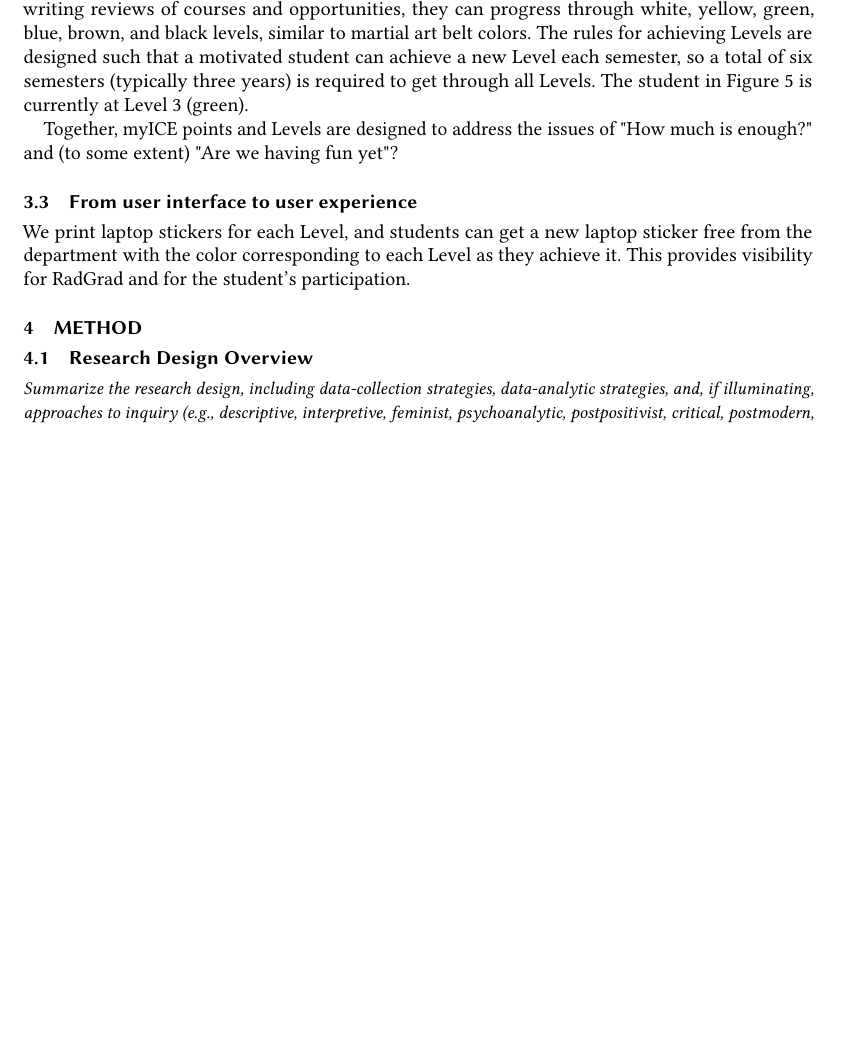
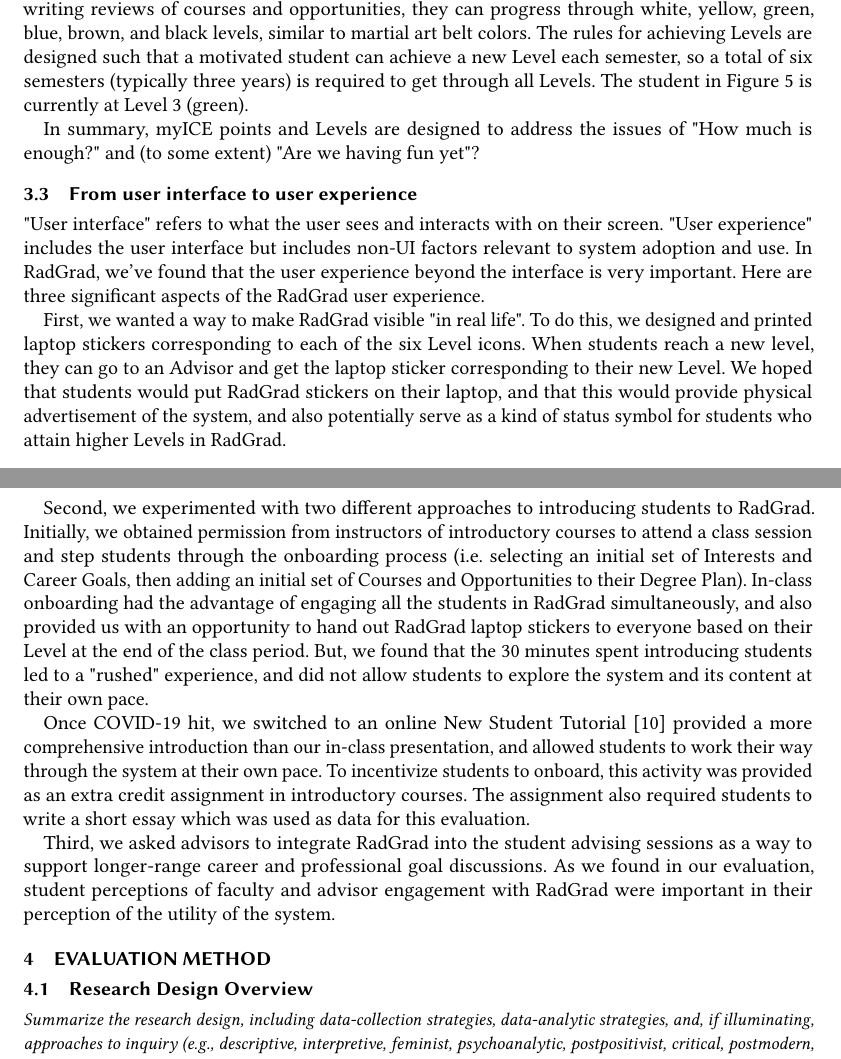
Before and after one commit to radgrad/journal-2022, a LaTeX paper (main.tex): part of page 11 of 15 before the commit and two parts of pages 11 and 12 of 16 after it, the two joined at a grey line, cut so that both start at the same text, the shorter picture padded with empty space. Compiled offline with pdfLaTeX.

Commit message:
checkpoint. On to Evaluation Method!

```diff
--- a/main.tex
+++ b/main.tex
@@ -252,13 +252,21 @@
 
 Let's now look at Levels.  RadGrad provides six "Levels", each represented by a different colored RadGrad icon. As students earn myICE Points and carry out other RadGrad activities, such as writing reviews of courses and opportunities, they can progress through white, yellow, green, blue, brown, and black levels, similar to martial art belt colors. The rules for achieving Levels are designed such that a motivated student can achieve a new Level each semester, so a total of six semesters (typically three years) is required to get through all Levels.  The student in Figure \ref{fig:ice} is currently at Level 3 (green).
 
-Together, myICE points and Levels are designed to address the issues of "How much is enough?" and (to some extent) "Are we having fun yet"?
+In summary, myICE points and Levels are designed to address the issues of "How much is enough?" and (to some extent) "Are we having fun yet"?
 
 \subsection{From user interface to user experience}
 
-We print laptop stickers for each Level, and students can get a new laptop sticker free from the department with the color corresponding to each Level as they achieve it. This provides visibility for RadGrad and for the student's participation.
+"User interface" refers to what the user sees and interacts with on their screen. "User experience" includes the user interface but includes non-UI factors relevant to system adoption and use.  In RadGrad, we've found that the user experience beyond the interface is very important. Here are three significant aspects of the RadGrad user experience.
 
-\section{Method}
+First, we wanted a way to make RadGrad visible "in real life".  To do this, we designed and printed laptop stickers corresponding to each of the six Level icons. When students reach a new level, they can go to an Advisor and get the laptop sticker corresponding to their new Level. We hoped that students would put RadGrad stickers on their laptop, and that this would provide physical advertisement of the system, and also potentially serve as a kind of status symbol for students who attain higher Levels in RadGrad.
+
+Second, we experimented with two different approaches to introducing students to RadGrad. Initially, we obtained permission from instructors of introductory courses to attend a class session and step students through the onboarding process (i.e. selecting an initial set of Interests and Career Goals, then adding an initial set of Courses and Opportunities to their Degree Plan).  In-class onboarding had the advantage of engaging all the students in RadGrad simultaneously, and also provided us with an opportunity to hand out RadGrad laptop stickers to everyone based on their Level at the end of the class period.  But, we found that the 30 minutes spent introducing students led to a "rushed" experience, and did not allow students to explore the system and its content at their own pace.
+
+Once COVID-19 hit, we switched to an online New Student Tutorial \cite{johnson_radgrad_2022} provided a more comprehensive introduction than our in-class presentation, and allowed students to work their way through the system at their own pace.  To incentivize students to onboard, this activity was provided as an extra credit assignment in introductory courses.  The assignment also required students to write a short essay which was used as data for this evaluation.
+
+Third, we asked advisors to integrate RadGrad into the student advising sessions as a way to support longer-range career and professional goal discussions.  As we found in our evaluation, student perceptions of faculty and advisor engagement with RadGrad were important in their perception of the utility of the system.
+
+\section{Evaluation Method}
 \label{sec:method}
 
 \subsection{Research Design Overview}
```
Also changed, not shown: main.pdf, main.tex (2 more changed lines).
